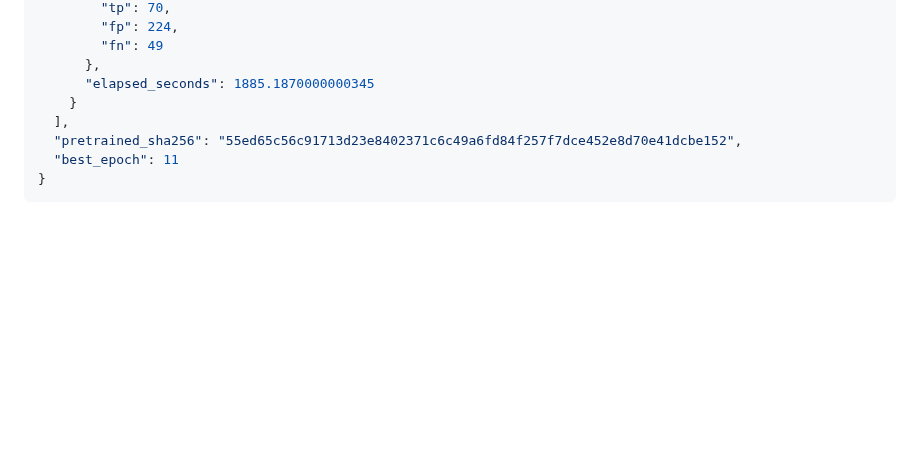
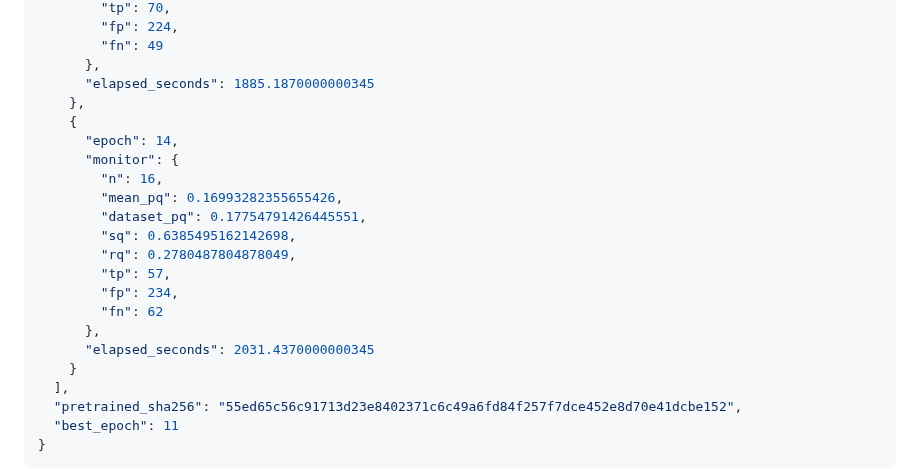
Before and after one commit to ugurk-0/Solar-Filament-Segmentation-Challenge-2026, a Markdown page: reports/yolo11m_20261003.md, the part around the change. Drawn GitHub-style; blank space fills up the shorter version.

Commit message:
Auto-sync local changes 2026-10-03 19:55:25

```diff
--- a/reports/yolo11m_20261003.md
+++ b/reports/yolo11m_20261003.md
@@ -191,6 +191,20 @@ Run `python experiment_yolo.py --smoke`, then `python experiment_yolo.py`, in th
         "fn": 49
       },
       "elapsed_seconds": 1885.1870000000345
+    },
+    {
+      "epoch": 14,
+      "monitor": {
+        "n": 16,
+        "mean_pq": 0.16993282355655426,
+        "dataset_pq": 0.17754791426445551,
+        "sq": 0.6385495162142698,
+        "rq": 0.2780487804878049,
+        "tp": 57,
+        "fp": 234,
+        "fn": 62
+      },
+      "elapsed_seconds": 2031.4370000000345
     }
   ],
   "pretrained_sha256": "55ed65c56c91713d23e8402371c6c49a6fd84f257f7dce452e8d70e41dcbe152",
```
